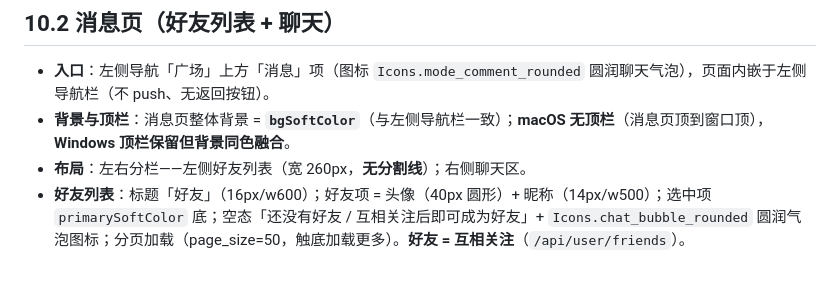
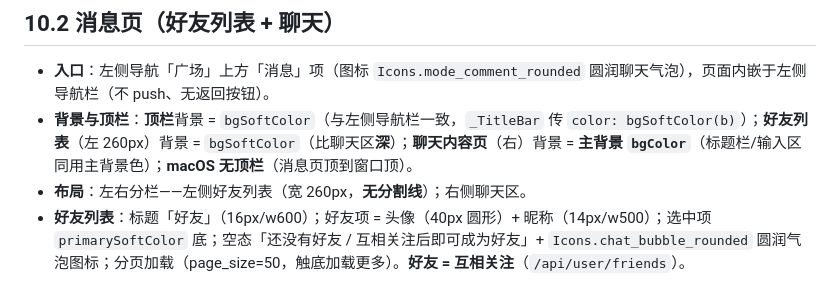
Before and after one commit to QingZhuMr/acgopc, a Markdown page: docs/UI规范.md, the part around the change. GitHub-like rendering.

Commit message:
UI规范：消息页配色（顶栏/好友列表 bgSoft，聊天区主背景）更新

```diff
--- a/docs/UI规范.md
+++ b/docs/UI规范.md
@@ -336,7 +336,7 @@ animationCurve: Curves.easeOutCubic,     // 减速曲线
 ## 10.2 消息页（好友列表 + 聊天）
 
 - **入口**：左侧导航「广场」上方「消息」项（图标 `Icons.mode_comment_rounded` 圆润聊天气泡），页面内嵌于左侧导航栏（不 push、无返回按钮）。
-- **背景与顶栏**：消息页整体背景 = **`bgSoftColor`**（与左侧导航栏一致）；**macOS 无顶栏**（消息页顶到窗口顶），**Windows 顶栏保留但背景同色融合**。
+- **背景与顶栏**：**顶栏**背景 = `bgSoftColor`（与左侧导航栏一致，`_TitleBar` 传 `color: bgSoftColor(b)`）；**好友列表**（左 260px）背景 = `bgSoftColor`（比聊天区**深**）；**聊天内容页**（右）背景 = **主背景 `bgColor`**（标题栏/输入区同用主背景色）；**macOS 无顶栏**（消息页顶到窗口顶）。
 - **布局**：左右分栏——左侧好友列表（宽 260px，**无分割线**）；右侧聊天区。
 - **好友列表**：标题「好友」（16px/w600）；好友项 = 头像（40px 圆形）+ 昵称（14px/w500）；选中项 `primarySoftColor` 底；空态「还没有好友 / 互相关注后即可成为好友」+ `Icons.chat_bubble_rounded` 圆润气泡图标；分页加载（page_size=50，触底加载更多）。**好友 = 互相关注**（`/api/user/friends`）。
 - **聊天区**（第二期实现）：未选中好友时右侧为 `Icons.chat_bubble_rounded` 64px 圆润气泡占位（颜色 `textFaintColor`——白天很浅/晚上很深，**无文字**）；选中好友后显示聊天对象标题栏（头像 32px + 昵称 15px/w600，无分割线）+ 消息区 + 输入区（禁用）。
```
